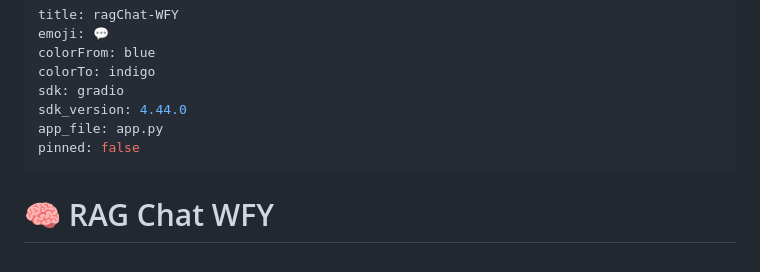
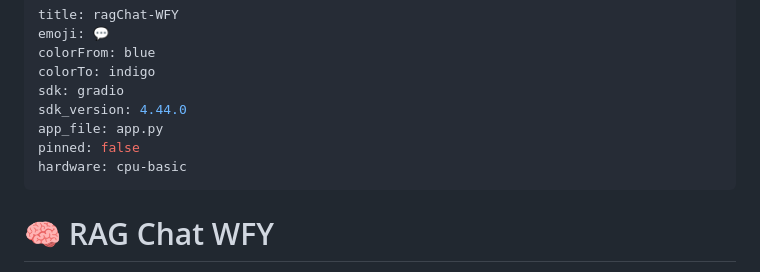
Before and after one commit to pranavkarvekar/ragChat_WFY, a Markdown page: README.md, the part around the change. Drawn GitHub-style.

Commit message:
fix: force cpu-basic hardware in spaces config

```diff
--- a/README.md
+++ b/README.md
@@ -7,6 +7,7 @@ sdk: gradio
 sdk_version: 4.44.0
 app_file: app.py
 pinned: false
+hardware: cpu-basic
 ---
 
 # 🧠 RAG Chat WFY
```
